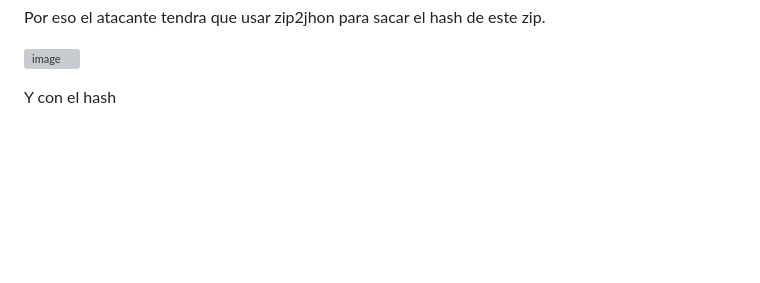
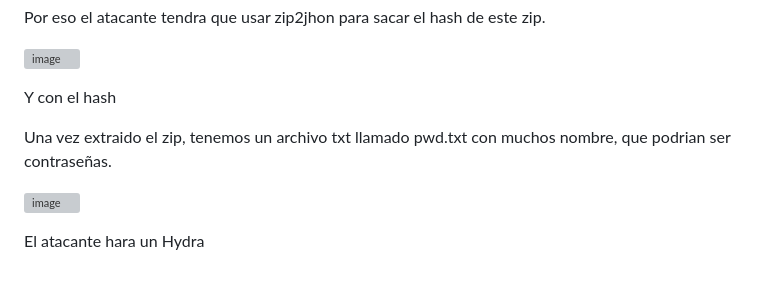
Before and after one commit to azraelp/Proyecto-Final, a Markdown page: EntregaFinal/Documentación Final.md, the part around the change. Drawn GitHub-style; blank space fills up the shorter version; grey boxes are pictures that could not be loaded.

```diff
--- a/EntregaFinal/Documentación Final.md
+++ b/EntregaFinal/Documentación Final.md
@@ -241,3 +241,11 @@ Por eso el atacante tendra que usar zip2jhon para sacar el hash de este zip.
 ![image](https://github.com/Dani-ITB24/Proyecto-Final/assets/157145186/4bc0cfa5-8cd2-4729-9c48-a7c9f34f3b82)
 
 Y con el hash
+
+
+
+Una vez extraido el zip, tenemos un archivo txt llamado pwd.txt con muchos nombre, que podrian ser contraseñas.
+
+![image](https://github.com/Dani-ITB24/Proyecto-Final/assets/157145186/2313c247-08eb-4d2b-b04e-e85a793a84ee)
+
+El atacante hara un Hydra
```
